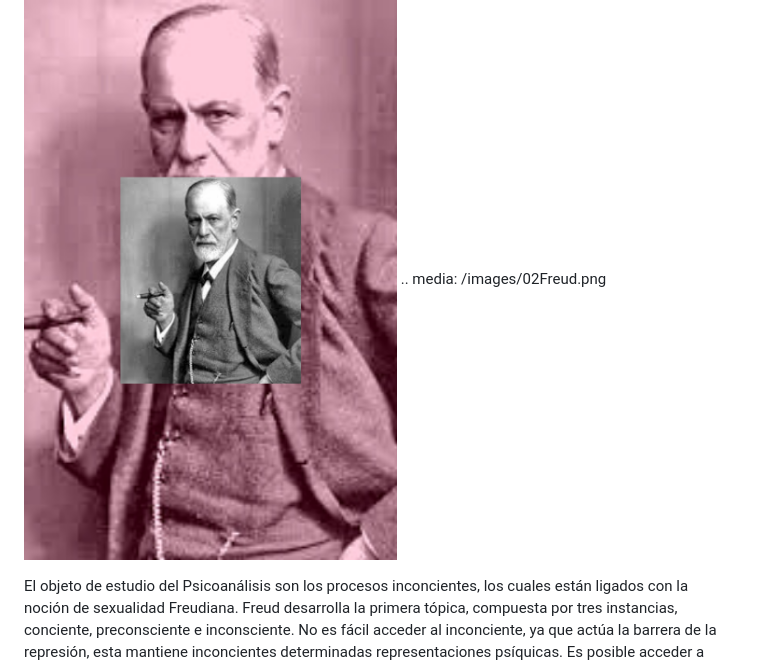
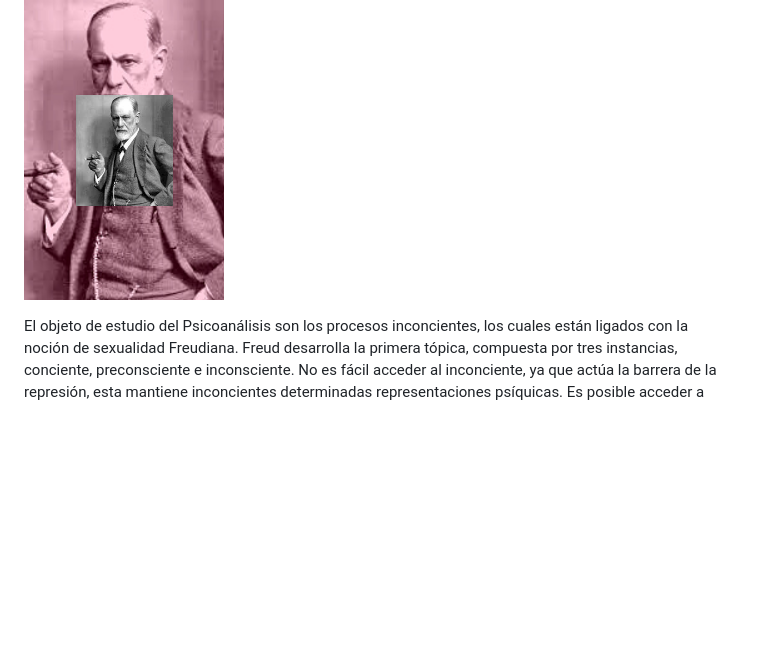
Before and after one commit to JazPsi/conflicto_src, a Markdown page: posts/02-ReseñaFreud.md, the part around the change. Rendered like a GitHub page; pictures changed too: images/02Freud.png; blank space fills up the shorter version.

Commit message:
Cambio tamaño y linck

```diff
--- a/posts/02-ReseñaFreud.md
+++ b/posts/02-ReseñaFreud.md
@@ -7,7 +7,7 @@
 .. tags: Freud, Psicoanálisis, Inconciente, sexualidad, pulsión
 
 ![Freud rosa](/images/02Freud.png)
-.. media: /images/02Freud.png
+
 
 El objeto de estudio del Psicoanálisis son los procesos inconcientes, los cuales están ligados con la noción de sexualidad Freudiana. Freud desarrolla la primera tópica, compuesta por tres instancias, conciente, preconsciente e inconsciente. No es fácil acceder al inconciente, ya que actúa la barrera de la represión, esta mantiene inconcientes determinadas representaciones psíquicas. Es posible acceder a esta instancia a través de los sueños, los actos fallidos, los olvidos y otros, es decir las representaciones psíquicas inconscientes aparecen en la conciencia “disfrazadas”. El inconsciente se caracteriza por ser atemporal, alogico y amoral. Otro descubrimiento Freudiano es la sexualidad infantil, es decir, hay sexualidad en los primeros tiempos constitutivos del sujeto, no como genitalidad o reproducción sexual, si no, como desarrollo libidinal, donde la pulsión sexual, que es inconsciente, va atravesando distintas etapas, desde estar dirigida sobre el propio sujeto hasta orientarse hacia un objeto.
 
```
